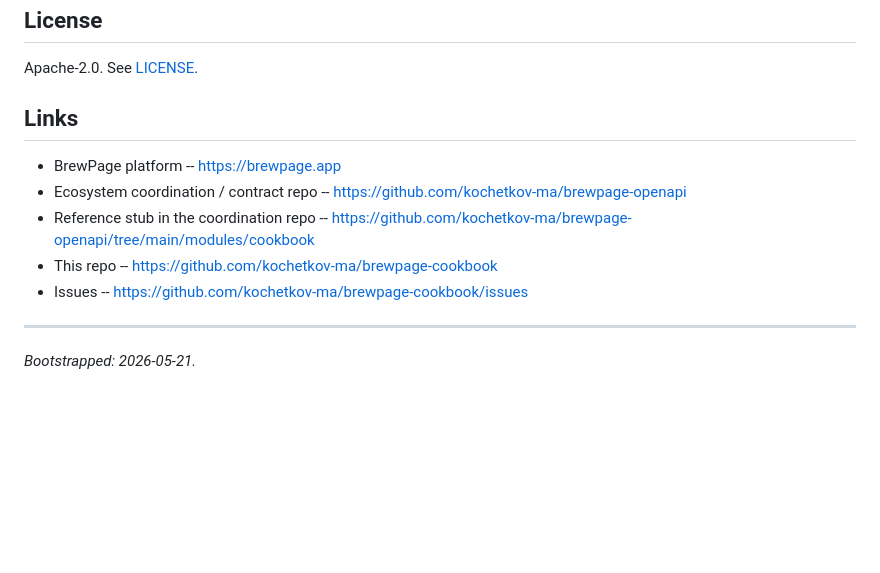
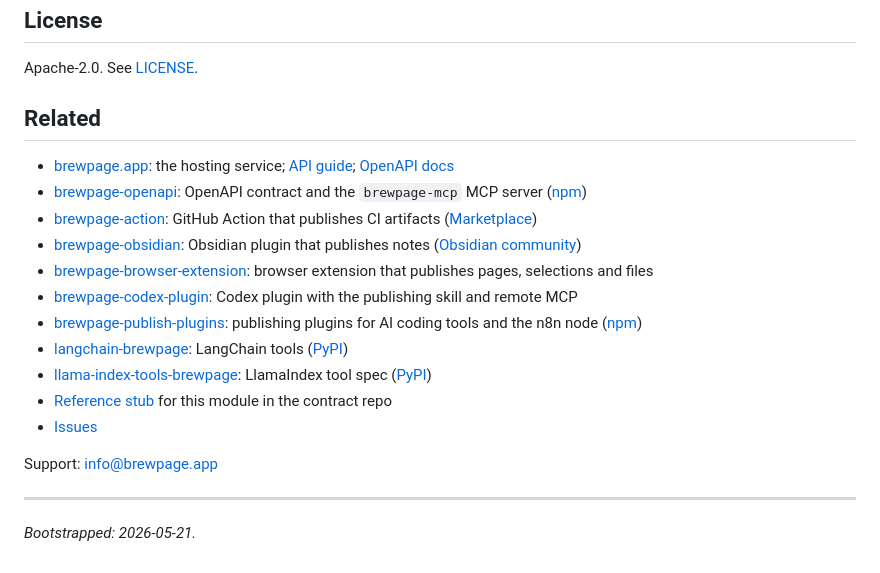
Before and after one commit to kochetkov-ma/brewpage-cookbook, a Markdown page: README.md, the part around one of its changes. Rendered like a GitHub page; blank space fills up the shorter version.

Commit message:
docs: badges and related links

```diff
--- a/README.md
+++ b/README.md
@@ -107,13 +113,21 @@ brewpage-cookbook/
 
 Apache-2.0. See [LICENSE](./LICENSE).
 
-## Links
+## Related
 
-- BrewPage platform -- https://brewpage.app
-- Ecosystem coordination / contract repo -- https://github.com/kochetkov-ma/brewpage-openapi
-- Reference stub in the coordination repo -- https://github.com/kochetkov-ma/brewpage-openapi/tree/main/modules/cookbook
-- This repo -- https://github.com/kochetkov-ma/brewpage-cookbook
-- Issues -- https://github.com/kochetkov-ma/brewpage-cookbook/issues
+- [brewpage.app](https://brewpage.app): the hosting service; [API guide](https://brewpage.app/api); [OpenAPI docs](https://kochetkov-ma.github.io/brewpage-openapi/)
+- [brewpage-openapi](https://github.com/kochetkov-ma/brewpage-openapi): OpenAPI contract and the `brewpage-mcp` MCP server ([npm](https://www.npmjs.com/package/brewpage-mcp))
+- [brewpage-action](https://github.com/kochetkov-ma/brewpage-action): GitHub Action that publishes CI artifacts ([Marketplace](https://github.com/marketplace/actions/publish-to-brewpage))
+- [brewpage-obsidian](https://github.com/kochetkov-ma/brewpage-obsidian): Obsidian plugin that publishes notes ([Obsidian community](https://community.obsidian.md/plugins/brewpage-publisher))
+- [brewpage-browser-extension](https://github.com/kochetkov-ma/brewpage-browser-extension): browser extension that publishes pages, selections and files
+- [brewpage-codex-plugin](https://github.com/kochetkov-ma/brewpage-codex-plugin): Codex plugin with the publishing skill and remote MCP
+- [brewpage-publish-plugins](https://github.com/kochetkov-ma/brewpage-publish-plugins): publishing plugins for AI coding tools and the n8n node ([npm](https://www.npmjs.com/package/n8n-nodes-brewpage))
+- [langchain-brewpage](https://github.com/kochetkov-ma/langchain-brewpage): LangChain tools ([PyPI](https://pypi.org/project/langchain-brewpage/))
+- [llama-index-tools-brewpage](https://github.com/kochetkov-ma/llama-index-tools-brewpage): LlamaIndex tool spec ([PyPI](https://pypi.org/project/llama-index-tools-brewpage/))
+- [Reference stub](https://github.com/kochetkov-ma/brewpage-openapi/tree/main/modules/cookbook) for this module in the contract repo
+- [Issues](https://github.com/kochetkov-ma/brewpage-cookbook/issues)
+
+Support: [info@brewpage.app](mailto:info@brewpage.app)
 
 ---
 
```
Also changed, not shown: other parts of README.md (+6 -0 lines).
